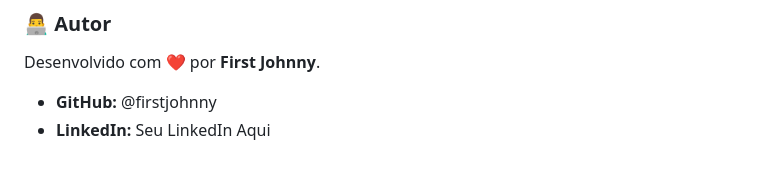
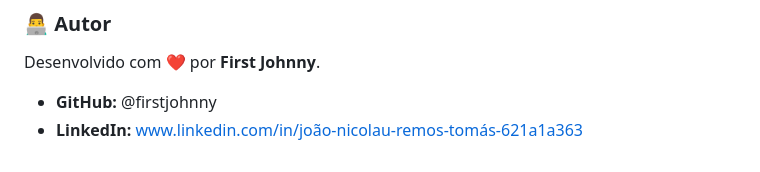
Before and after one commit to FirstJohnny/CodeTrackerApp, a Markdown page: README.md, the part around the change. GitHub-like rendering.

```diff
--- a/README.md
+++ b/README.md
@@ -96,4 +96,4 @@ Este projeto está sob a licença MIT. Veja o arquivo LICENSE para mais detalhes
 Desenvolvido com ❤️ por **First Johnny**.
 
 - **GitHub:** @firstjohnny
-- **LinkedIn:** Seu LinkedIn Aqui
+- **LinkedIn:** www.linkedin.com/in/joão-nicolau-remos-tomás-621a1a363
```
